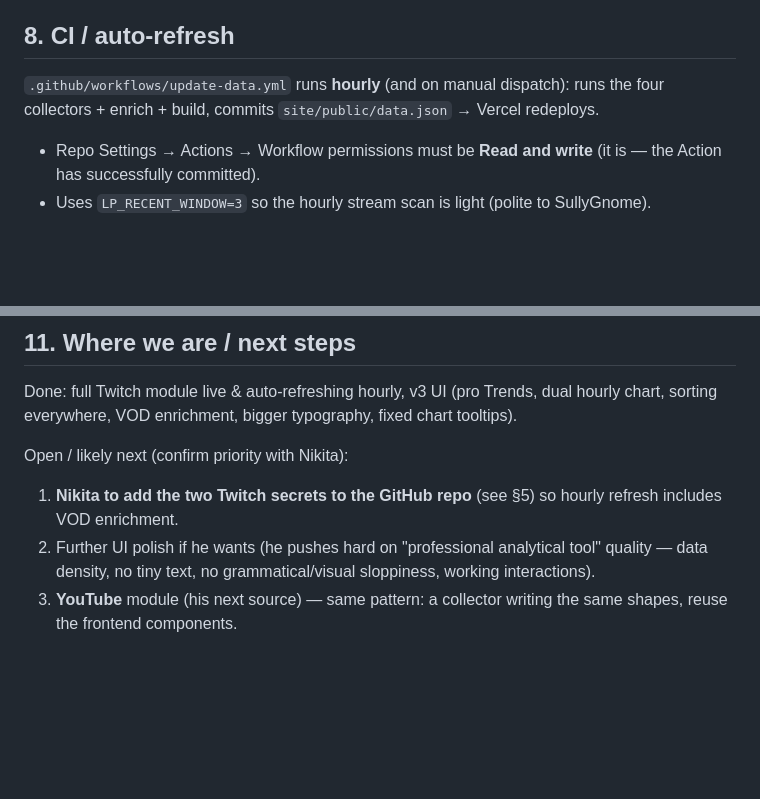
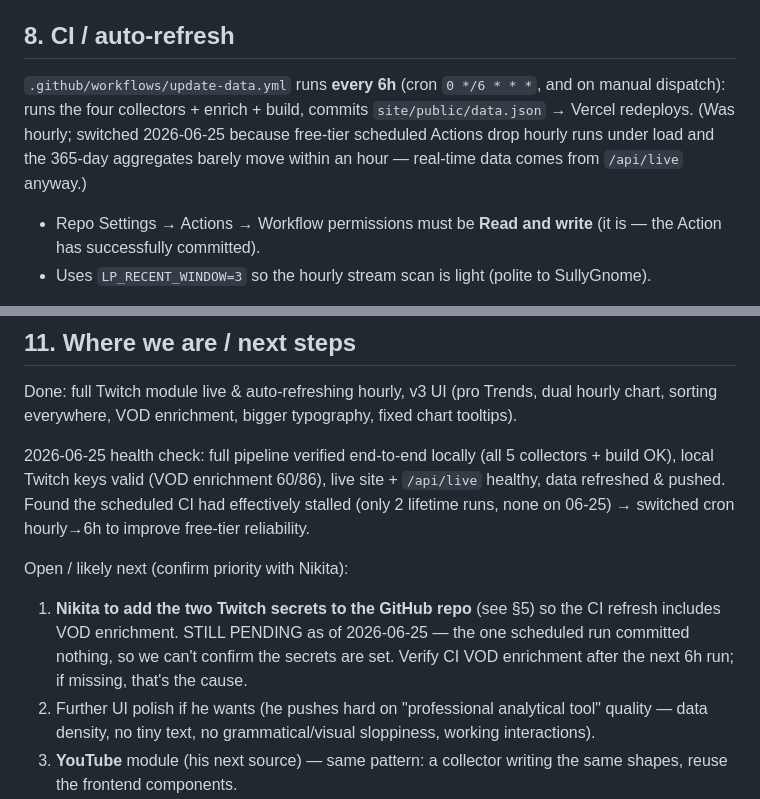
Before and after one commit to cmnick-RSG/lp-twitch-deck, a Markdown page: HANDOFF.md, 2 parts joined by grey strips. Rendered like a GitHub page; blank space fills up the shorter version.

Commit message:
docs: update HANDOFF — 6h cron, 2026-06-25 health-check notes
Co-Authored-By: Claude Opus 4.8 <noreply@anthropic.com>

```diff
--- a/HANDOFF.md
+++ b/HANDOFF.md
@@ -116,8 +116,11 @@ To verify UI changes headless, load the page with Playwright and check `pageerro
 
 ## 8. CI / auto-refresh
 
-`.github/workflows/update-data.yml` runs **hourly** (and on manual dispatch): runs the four
-collectors + enrich + build, commits `site/public/data.json` → Vercel redeploys.
+`.github/workflows/update-data.yml` runs **every 6h** (cron `0 */6 * * *`, and on manual
+dispatch): runs the four collectors + enrich + build, commits `site/public/data.json` →
+Vercel redeploys. (Was hourly; switched 2026-06-25 because free-tier scheduled Actions drop
+hourly runs under load and the 365-day aggregates barely move within an hour — real-time
+data comes from `/api/live` anyway.)
 - Repo Settings → Actions → Workflow permissions must be **Read and write** (it is — the
   Action has successfully committed).
 - Uses `LP_RECENT_WINDOW=3` so the hourly stream scan is light (polite to SullyGnome).
@@ -160,9 +163,16 @@ skill: `npm i -g uipro-cli`).
 Done: full Twitch module live & auto-refreshing hourly, v3 UI (pro Trends, dual hourly chart,
 sorting everywhere, VOD enrichment, bigger typography, fixed chart tooltips).
 
+2026-06-25 health check: full pipeline verified end-to-end locally (all 5 collectors + build
+OK), local Twitch keys valid (VOD enrichment 60/86), live site + `/api/live` healthy, data
+refreshed & pushed. Found the scheduled CI had effectively stalled (only 2 lifetime runs,
+none on 06-25) → switched cron hourly→6h to improve free-tier reliability.
+
 Open / likely next (confirm priority with Nikita):
-1. **Nikita to add the two Twitch secrets to the GitHub repo** (see §5) so hourly refresh
-   includes VOD enrichment.
+1. **Nikita to add the two Twitch secrets to the GitHub repo** (see §5) so the CI refresh
+   includes VOD enrichment. STILL PENDING as of 2026-06-25 — the one scheduled run committed
+   nothing, so we can't confirm the secrets are set. Verify CI VOD enrichment after the next
+   6h run; if missing, that's the cause.
 2. Further UI polish if he wants (he pushes hard on "professional analytical tool" quality —
    data density, no tiny text, no grammatical/visual sloppiness, working interactions).
 3. **YouTube** module (his next source) — same pattern: a collector writing the same shapes,
```
